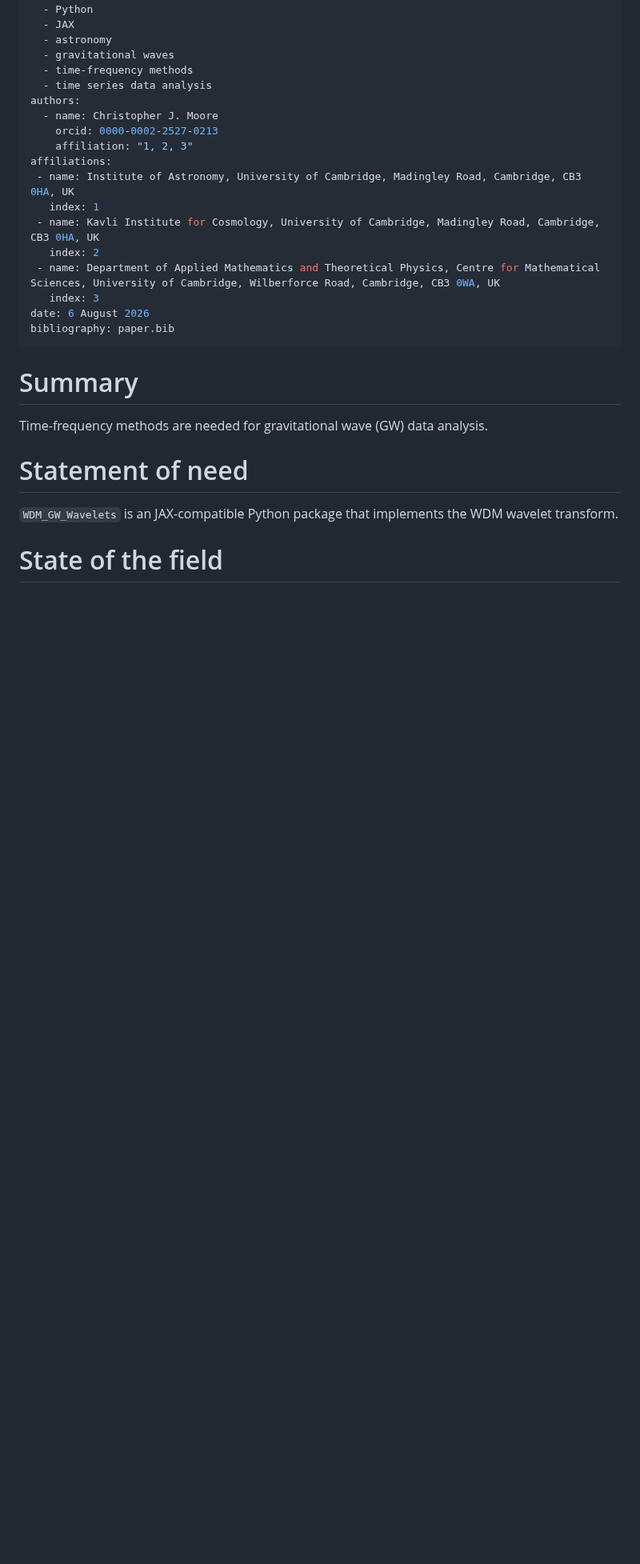
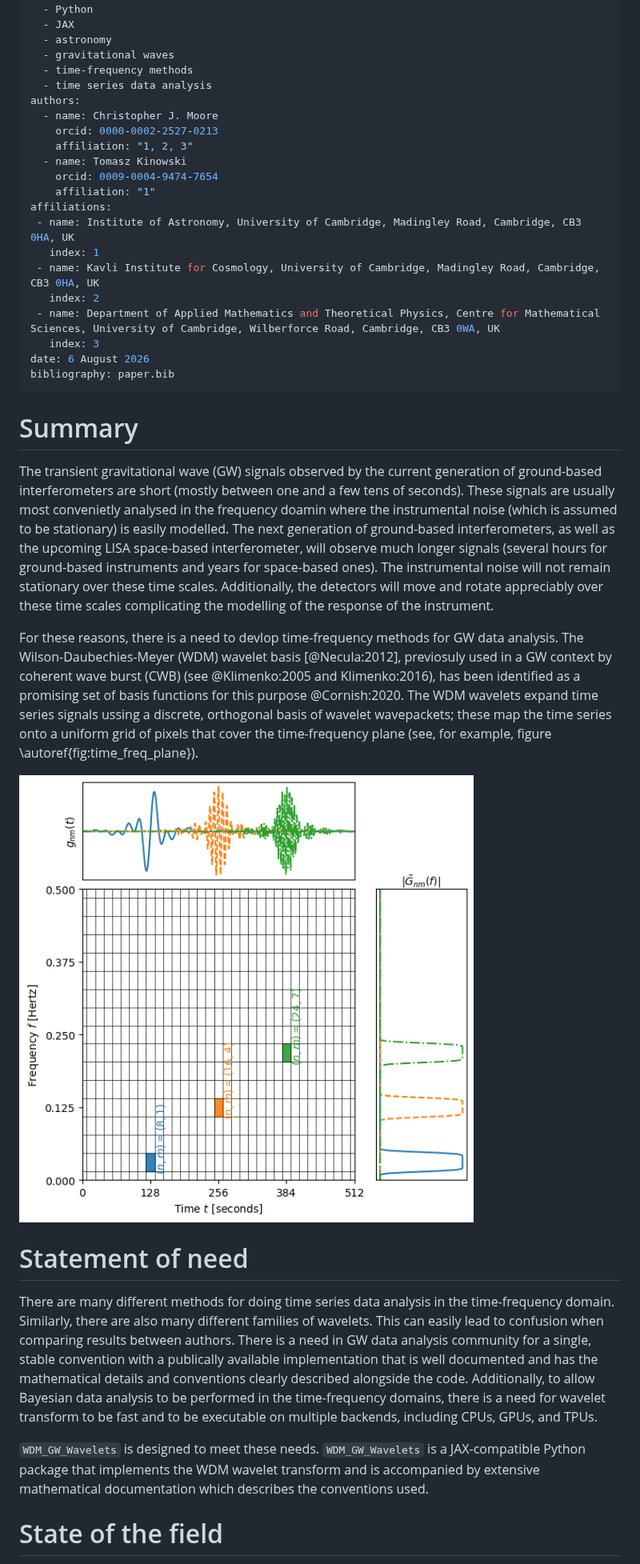
Before and after one commit to cjm96/WDM_GW_wavelets, a Markdown page: paper/paper.md, the part around one of its changes. Shown at 80% size. Rendered like a GitHub page; pictures changed too: paper/wavelets_TF.png (added); blank space fills up the shorter version.

Commit message:
paper writing

```diff
--- a/paper/paper.md
+++ b/paper/paper.md
@@ -11,6 +11,9 @@ authors:
   - name: Christopher J. Moore
     orcid: 0000-0002-2527-0213
     affiliation: "1, 2, 3"
+  - name: Tomasz Kinowski
+    orcid: 0009-0004-9474-7654
+    affiliation: "1"
 affiliations:
  - name: Institute of Astronomy, University of Cambridge, Madingley Road, Cambridge, CB3 0HA, UK
    index: 1
@@ -24,12 +27,49 @@ bibliography: paper.bib
 
 # Summary
 
-Time-frequency methods are needed for gravitational wave (GW) data analysis.
+The transient gravitational wave (GW) signals observed by the current
+generation of ground-based interferometers are short (mostly between one and a
+few tens of seconds).
+These signals are usually most convenietly analysed in the frequency doamin
+where the instrumental noise (which is assumed to be stationary) is easily
+modelled.
+The next generation of ground-based interferometers, as well as the upcoming
+LISA space-based interferometer, will observe much longer signals (several
+hours for ground-based instruments and years for space-based ones).
+The instrumental noise will not remain stationary over these time scales.
+Additionally, the detectors will move and rotate appreciably over these time
+scales complicating the modelling of the response of the instrument.
+
+For these reasons, there is a need to devlop time-frequency methods for GW data
+analysis.
+The Wilson-Daubechies-Meyer (WDM) wavelet basis [@Necula:2012], previosuly used
+in a GW context by coherent wave burst (CWB) (see @Klimenko:2005 and
+Klimenko:2016), has been identified as a promising set of basis functions for
+this purpose @Cornish:2020.
+The WDM wavelets expand time series signals ussing a discrete, orthogonal
+basis of wavelet wavepackets; these map the time series onto a uniform grid of
+pixels that cover the time-frequency plane (see, for example, figure
+\autoref{fig:time_freq_plane}).
+
+![Example WDM wavelets plotted in both time (top) and frequency (right) domain. The main plot shows a time-frequency grid shaded to indicate where the wavelets have support. Figure reproduced from the `WDM_GW_Wavelets` package documentation.\label{fig:time_freq_plane}](wavelets_TF.png)
 
 # Statement of need
 
-`WDM_GW_Wavelets` is an JAX-compatible Python package that implements the
-WDM wavelet transform.
+There are many different methods for doing time series data analysis in the
+time-frequency domain.
+Similarly, there are also many different families of wavelets.
+This can easily lead to confusion when comparing results between authors.
+There is a need in GW data analysis community for a single, stable convention
+with a publically available implementation that is well documented and has the
+mathematical details and conventions clearly described alongside the code.
+Additionally, to allow Bayesian data analysis to be performed in the
+time-frequency domains, there is a need for wavelet transform to be fast and to
+be executable on multiple backends, including CPUs, GPUs, and TPUs.
+
+`WDM_GW_Wavelets` is designed to meet these needs.
+`WDM_GW_Wavelets` is a JAX-compatible Python package that implements the
+WDM wavelet transform and is accompanied by extensive mathematical
+documentation which describes the conventions used.
 
 # State of the field
 
```
Also changed, not shown: other parts of paper/paper.md (+22 -4 lines), 1 other file.
